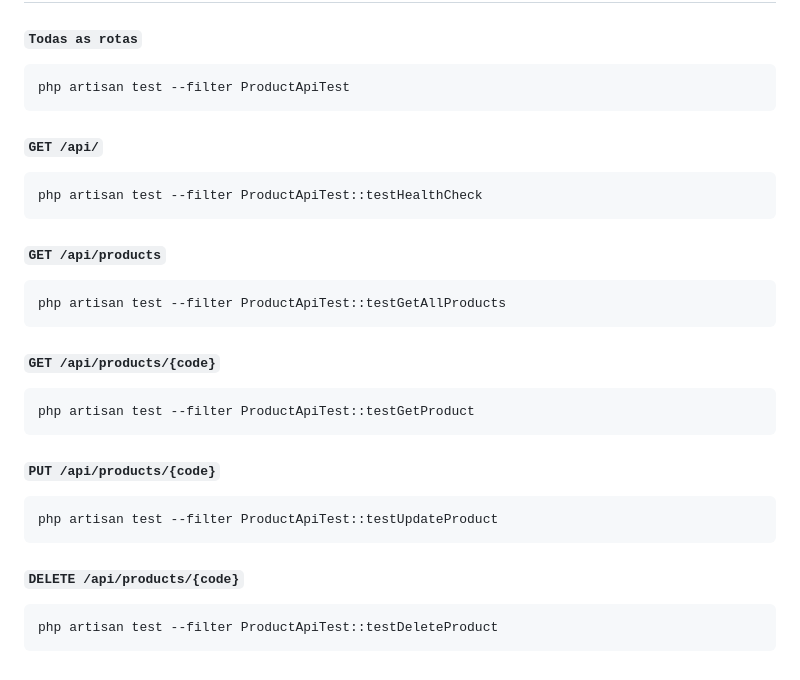
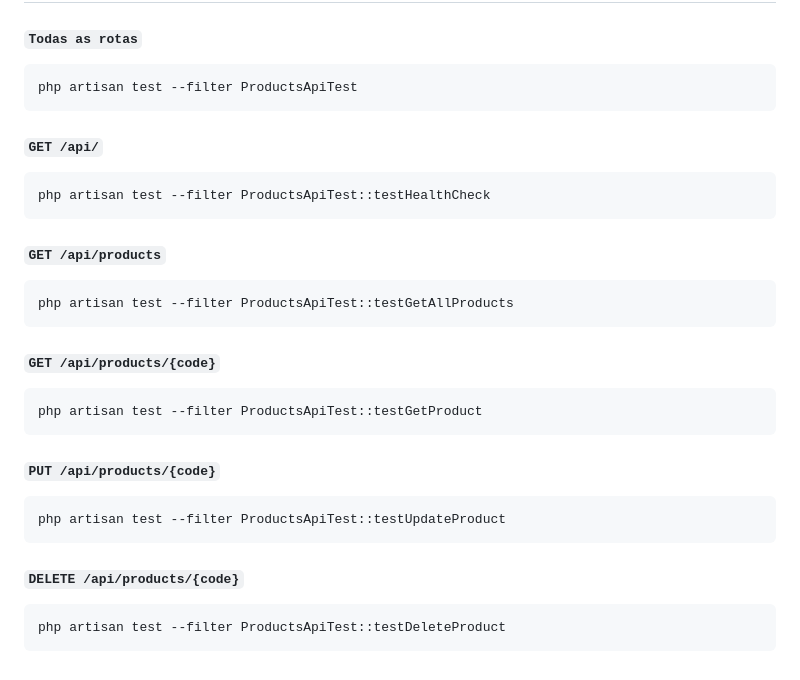
Before and after one commit to KamuiRyu/php-20200916, a Markdown page: README.md, the part around the change. Rendered like a GitHub page.

````diff
--- a/README.md
+++ b/README.md
@@ -461,35 +461,35 @@ Resposta:
 #### `Todas as rotas`
 
 ```bash
-php artisan test --filter ProductApiTest
+php artisan test --filter ProductsApiTest
 ```
 
 #### `GET /api/`
 
 ```bash
-php artisan test --filter ProductApiTest::testHealthCheck
+php artisan test --filter ProductsApiTest::testHealthCheck
 ```
 
 #### `GET /api/products`
 
 ```bash
-php artisan test --filter ProductApiTest::testGetAllProducts
+php artisan test --filter ProductsApiTest::testGetAllProducts
 ```
 
 #### `GET /api/products/{code}`
 
 ```bash
-php artisan test --filter ProductApiTest::testGetProduct
+php artisan test --filter ProductsApiTest::testGetProduct
 ```
 
 #### `PUT /api/products/{code}`
 
 ```bash
-php artisan test --filter ProductApiTest::testUpdateProduct
+php artisan test --filter ProductsApiTest::testUpdateProduct
 ```
 
 #### `DELETE /api/products/{code}`
 
 ```bash
-php artisan test --filter ProductApiTest::testDeleteProduct
+php artisan test --filter ProductsApiTest::testDeleteProduct
 ```
````
